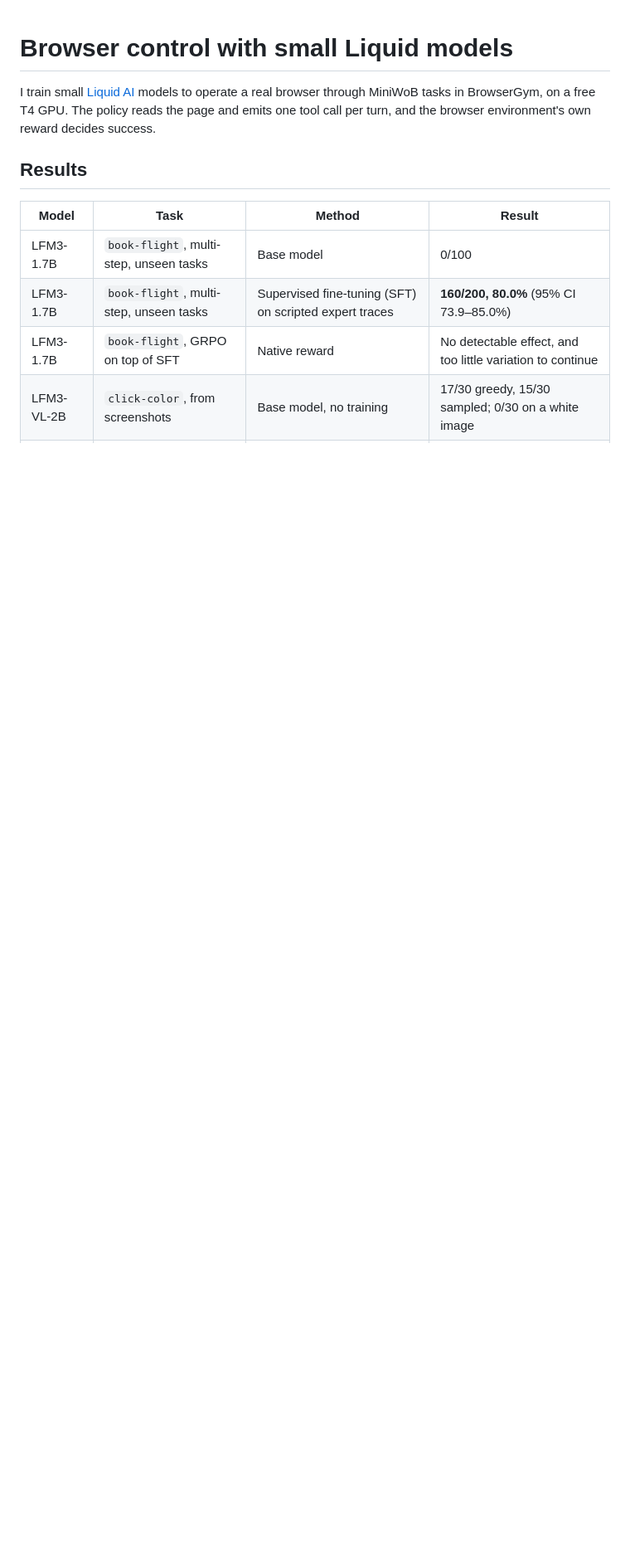
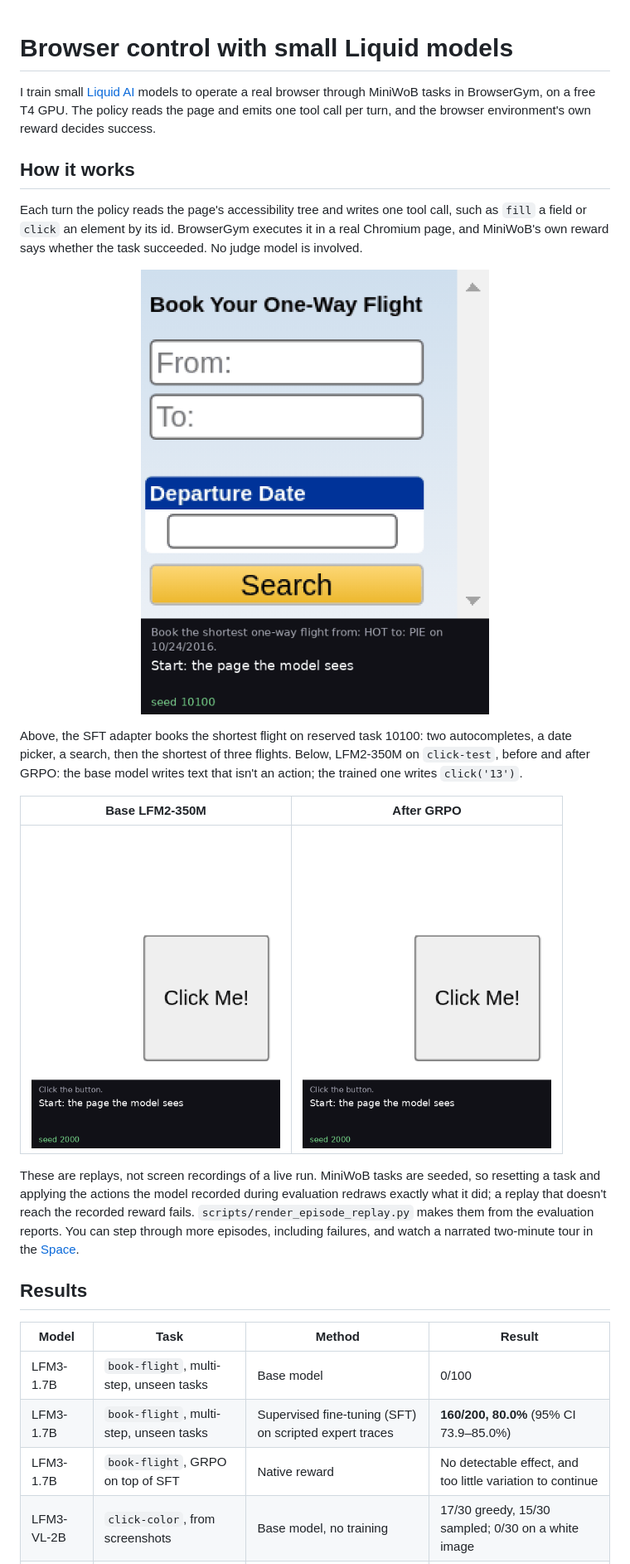
Before and after one commit to DerrickKirimi/browser-control, a Markdown page: README.md, the part around one of its changes. Shown at 83% size. Rendered like a GitHub page; pictures changed too: docs/media/book-flight-reserved-10100.gif (added), docs/media/click-test-base.gif (added), docs/media/click-test-grpo.gif (added); blank space fills up the shorter version.

```diff
--- a/README.md
+++ b/README.md
@@ -3,6 +3,31 @@
 I train small [Liquid AI](https://huggingface.co/LiquidAI) models to operate a real browser through MiniWoB tasks in
 BrowserGym, on a free T4 GPU. The policy reads the page and emits one tool call per turn, and the browser environment's
 own reward decides success.
+
+## How it works
+
+Each turn the policy reads the page's accessibility tree and writes one tool call, such as `fill` a field or `click` an
+element by its id. BrowserGym executes it in a real Chromium page, and MiniWoB's own reward says whether the task
+succeeded. No judge model is involved.
+
+<p align="center">
+  <img src="docs/media/book-flight-reserved-10100.gif" width="420"
+       alt="LFM3-1.7B with the SFT adapter booking the shortest flight from HOT to PIE in ten steps">
+</p>
+
+Above, the SFT adapter books the shortest flight on reserved task 10100: two autocompletes, a date picker, a search,
+then the shortest of three flights. Below, LFM2-350M on `click-test`, before and after GRPO: the base model writes
+text that isn't an action; the trained one writes `click('13')`.
+
+| Base LFM2-350M | After GRPO |
+| --- | --- |
+| <img src="docs/media/click-test-base.gif" width="300" alt="Base model writes text instead of an action"> | <img src="docs/media/click-test-grpo.gif" width="300" alt="Trained model clicks the button"> |
+
+These are replays, not screen recordings of a live run. MiniWoB tasks are seeded, so resetting a task and applying the
+actions the model recorded during evaluation redraws exactly what it did; a replay that doesn't reach the recorded
+reward fails. `scripts/render_episode_replay.py` makes them from the evaluation reports. You can step through more
+episodes, including failures, and watch a narrated two-minute tour in the
+[Space](https://huggingface.co/spaces/Aptheos/browser-control-demo).
 
 ## Results
 
```
Also changed, not shown: other parts of README.md (+1 -0 lines), 3 other files.
